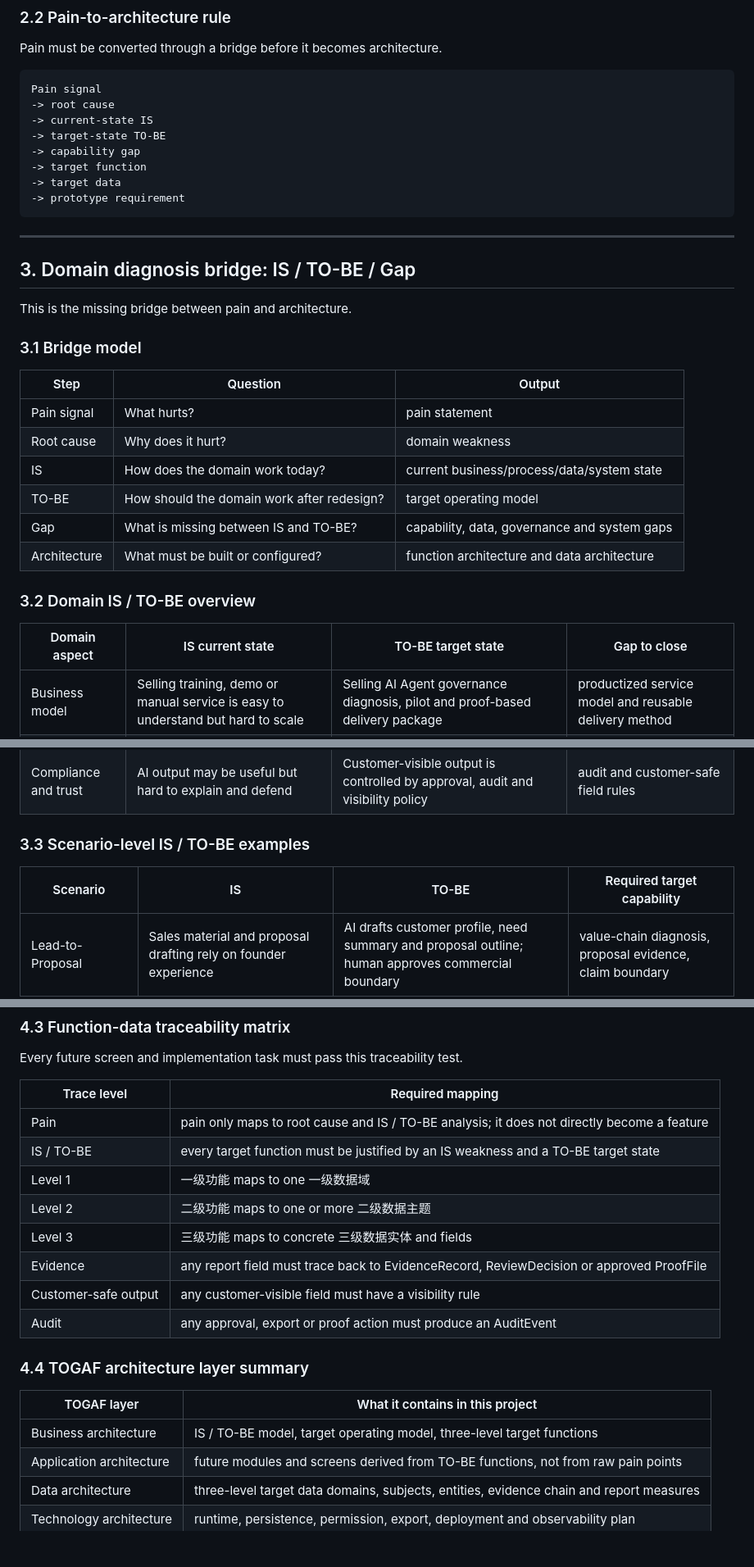
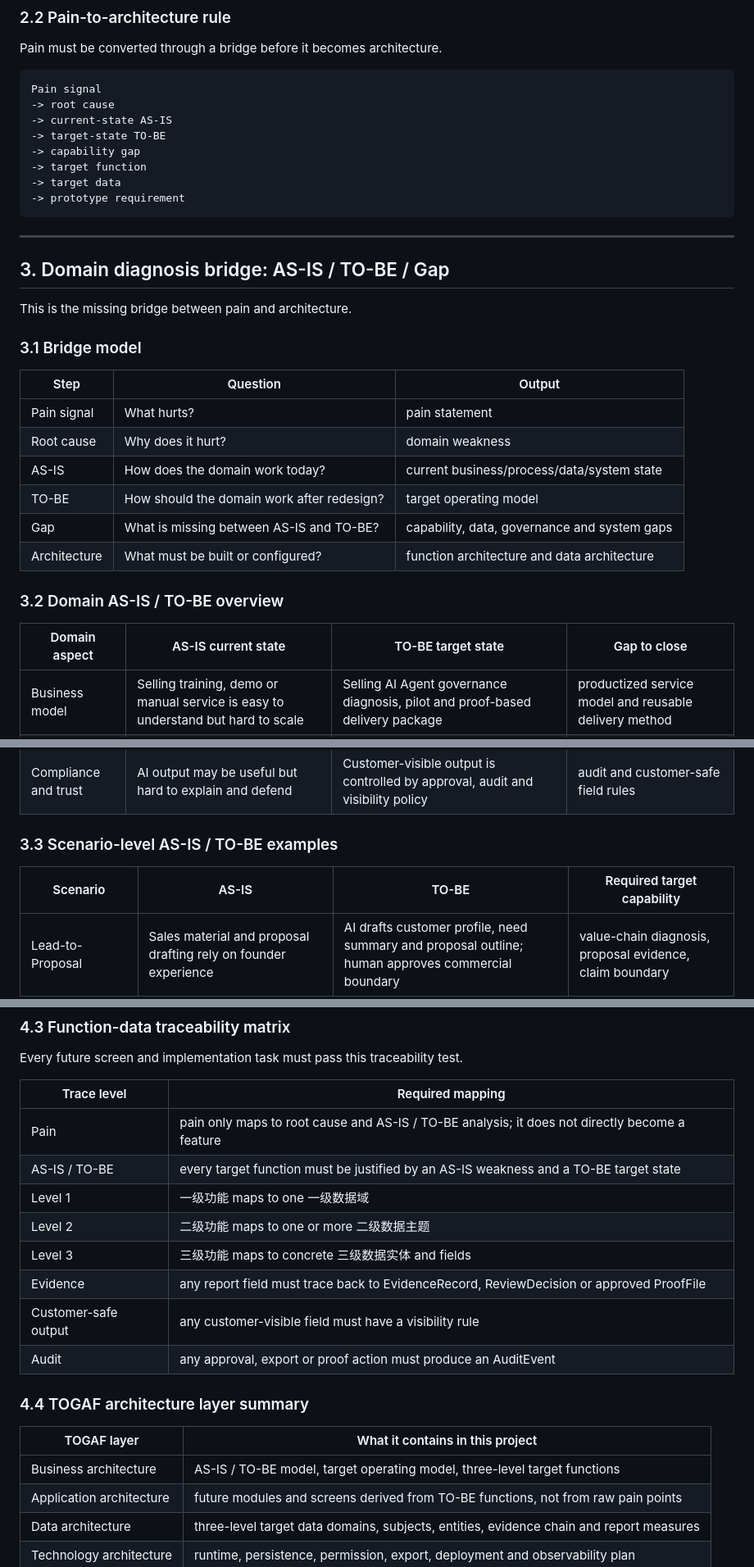
Before and after one commit to moseszhu999/ai-career-retraining-site, a Markdown page: docs/waterfall_delivery_plan_v6_0.md, 3 parts joined by grey strips. Shown at 82% size. Drawn GitHub-style; blank space fills up the shorter version.

````diff
--- a/docs/waterfall_delivery_plan_v6_0.md
+++ b/docs/waterfall_delivery_plan_v6_0.md
@@ -119,7 +119,7 @@ Pain must be converted through a bridge before it becomes architecture.
 ```text
 Pain signal
 -> root cause
--> current-state IS
+-> current-state AS-IS
 -> target-state TO-BE
 -> capability gap
 -> target function
@@ -129,7 +129,7 @@ Pain signal
 
 ---
 
-## 3. Domain diagnosis bridge: IS / TO-BE / Gap
+## 3. Domain diagnosis bridge: AS-IS / TO-BE / Gap
 
 This is the missing bridge between pain and architecture.
 
@@ -139,14 +139,14 @@ This is the missing bridge between pain and architecture.
 | --- | --- | --- |
 | Pain signal | What hurts? | pain statement |
 | Root cause | Why does it hurt? | domain weakness |
-| IS | How does the domain work today? | current business/process/data/system state |
+| AS-IS | How does the domain work today? | current business/process/data/system state |
 | TO-BE | How should the domain work after redesign? | target operating model |
-| Gap | What is missing between IS and TO-BE? | capability, data, governance and system gaps |
+| Gap | What is missing between AS-IS and TO-BE? | capability, data, governance and system gaps |
 | Architecture | What must be built or configured? | function architecture and data architecture |
 
-### 3.2 Domain IS / TO-BE overview
+### 3.2 Domain AS-IS / TO-BE overview
 
-| Domain aspect | IS current state | TO-BE target state | Gap to close |
+| Domain aspect | AS-IS current state | TO-BE target state | Gap to close |
 | --- | --- | --- | --- |
 | Business model | Selling training, demo or manual service is easy to understand but hard to scale | Selling AI Agent governance diagnosis, pilot and proof-based delivery package | productized service model and reusable delivery method |
 | Customer entry | Customer pain is captured through conversation and founder judgment | Customer pain is converted into value-chain stage, scenario, expected outcome and pilot scope | structured intake and scenario classification |
@@ -157,9 +157,9 @@ This is the missing bridge between pain and architecture.
 | Reporting | Reports depend on manual selection and founder explanation | Internal and customer-safe reports are generated from approved evidence and visibility rules | metric model and report dataset |
 | Compliance and trust | AI output may be useful but hard to explain and defend | Customer-visible output is controlled by approval, audit and visibility policy | audit and customer-safe field rules |
 
-### 3.3 Scenario-level IS / TO-BE examples
+### 3.3 Scenario-level AS-IS / TO-BE examples
 
-| Scenario | IS | TO-BE | Required target capability |
+| Scenario | AS-IS | TO-BE | Required target capability |
 | --- | --- | --- | --- |
 | Lead-to-Proposal | Sales material and proposal drafting rely on founder experience | AI drafts customer profile, need summary and proposal outline; human approves commercial boundary | value-chain diagnosis, proposal evidence, claim boundary |
 | Requirement-to-Delivery | Requirements, task output and acceptance evidence are fragmented | Requirements map to tasks, evidence, review and customer-safe delivery summary | scenario-to-task mapping and evidence trail |
@@ -340,8 +340,8 @@ Every future screen and implementation task must pass this traceability test.
 
 | Trace level | Required mapping |
 | --- | --- |
-| Pain | pain only maps to root cause and IS / TO-BE analysis; it does not directly become a feature |
-| IS / TO-BE | every target function must be justified by an IS weakness and a TO-BE target state |
+| Pain | pain only maps to root cause and AS-IS / TO-BE analysis; it does not directly become a feature |
+| AS-IS / TO-BE | every target function must be justified by an AS-IS weakness and a TO-BE target state |
 | Level 1 | 一级功能 maps to one 一级数据域 |
 | Level 2 | 二级功能 maps to one or more 二级数据主题 |
 | Level 3 | 三级功能 maps to concrete 三级数据实体 and fields |
@@ -353,7 +353,7 @@ Every future screen and implementation task must pass this traceability test.
 
 | TOGAF layer | What it contains in this project |
 | --- | --- |
-| Business architecture | IS / TO-BE model, target operating model, three-level target functions |
+| Business architecture | AS-IS / TO-BE model, target operating model, three-level target functions |
 | Application architecture | future modules and screens derived from TO-BE functions, not from raw pain points |
 | Data architecture | three-level target data domains, subjects, entities, evidence chain and report measures |
 | Technology architecture | runtime, persistence, permission, export, deployment and observability plan |
````
Also changed, not shown: other parts of docs/waterfall_delivery_plan_v6_0.md (+8 -8 lines).
